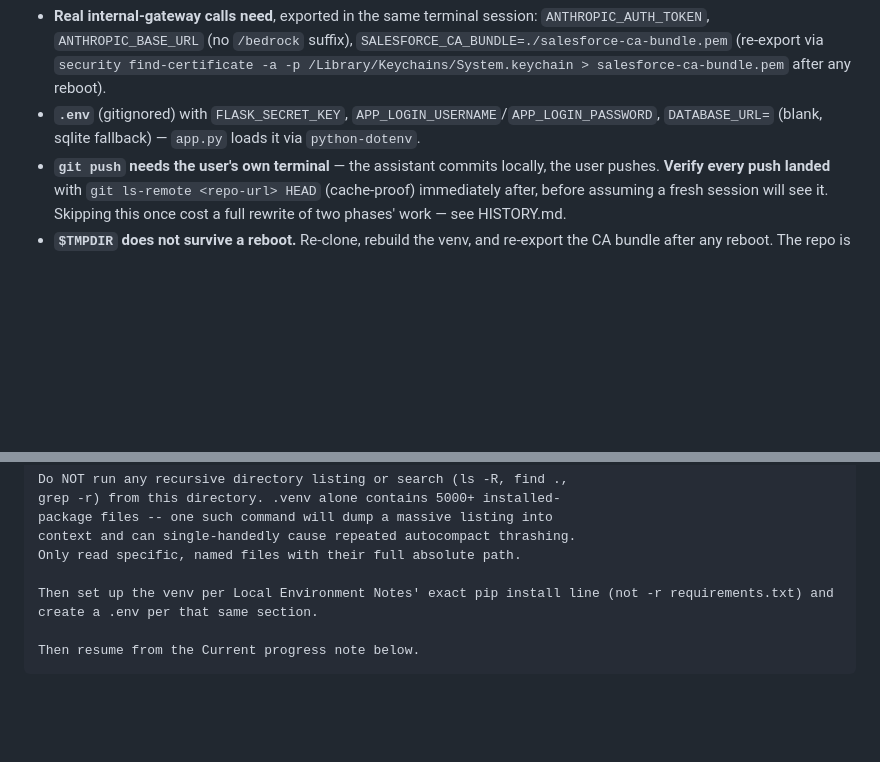
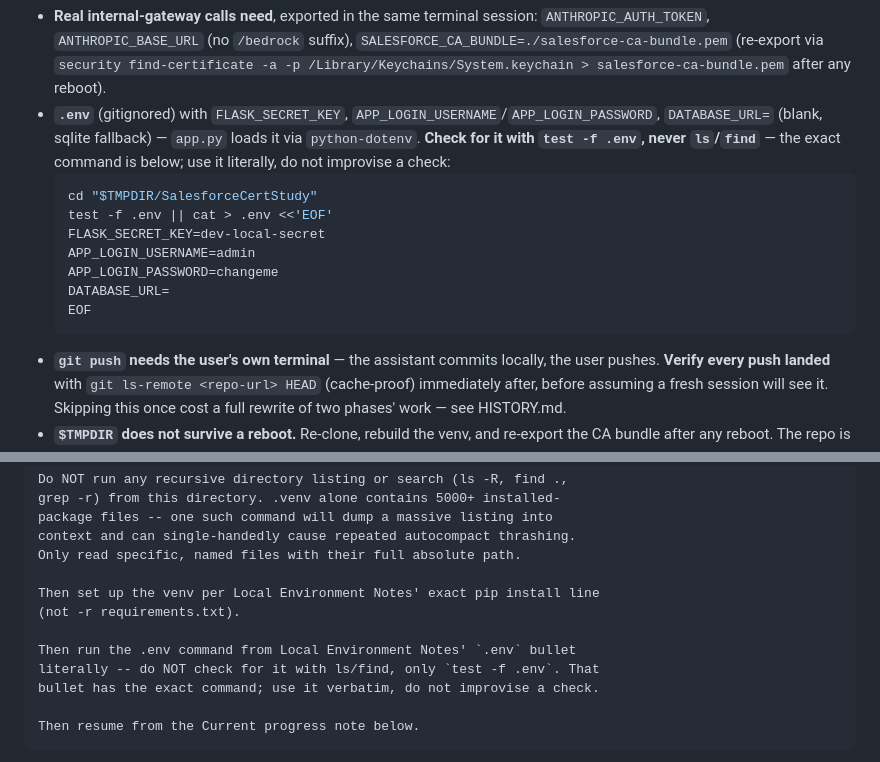
Before and after one commit to DHalleTableau/SalesforceCertStudy, a Markdown page: PLAN.md, 2 parts joined by grey strips. Drawn GitHub-style; blank space fills up the shorter version.

````diff
--- a/PLAN.md
+++ b/PLAN.md
@@ -36,7 +36,18 @@
   any reboot).
 - **`.env`** (gitignored) with `FLASK_SECRET_KEY`,
   `APP_LOGIN_USERNAME`/`APP_LOGIN_PASSWORD`, `DATABASE_URL=` (blank,
-  sqlite fallback) — `app.py` loads it via `python-dotenv`.
+  sqlite fallback) — `app.py` loads it via `python-dotenv`. **Check for
+  it with `test -f .env`, never `ls`/`find`** — the exact command is
+  below; use it literally, do not improvise a check:
+  ```bash
+  cd "$TMPDIR/SalesforceCertStudy"
+  test -f .env || cat > .env <<'EOF'
+  FLASK_SECRET_KEY=dev-local-secret
+  APP_LOGIN_USERNAME=admin
+  APP_LOGIN_PASSWORD=changeme
+  DATABASE_URL=
+  EOF
+  ```
 - **`git push` needs the user's own terminal** — the assistant commits
   locally, the user pushes. **Verify every push landed** with `git
   ls-remote <repo-url> HEAD` (cache-proof) immediately after, before
@@ -213,7 +224,12 @@ package files -- one such command will dump a massive listing into
 context and can single-handedly cause repeated autocompact thrashing.
 Only read specific, named files with their full absolute path.
 
-Then set up the venv per Local Environment Notes' exact pip install line (not -r requirements.txt) and create a .env per that same section.
+Then set up the venv per Local Environment Notes' exact pip install line
+(not -r requirements.txt).
+
+Then run the .env command from Local Environment Notes' `.env` bullet
+literally -- do NOT check for it with ls/find, only `test -f .env`. That
+bullet has the exact command; use it verbatim, do not improvise a check.
 
 Then resume from the Current progress note below.
 ```
````
Also changed, not shown: HISTORY.md (+25 -0 lines).
